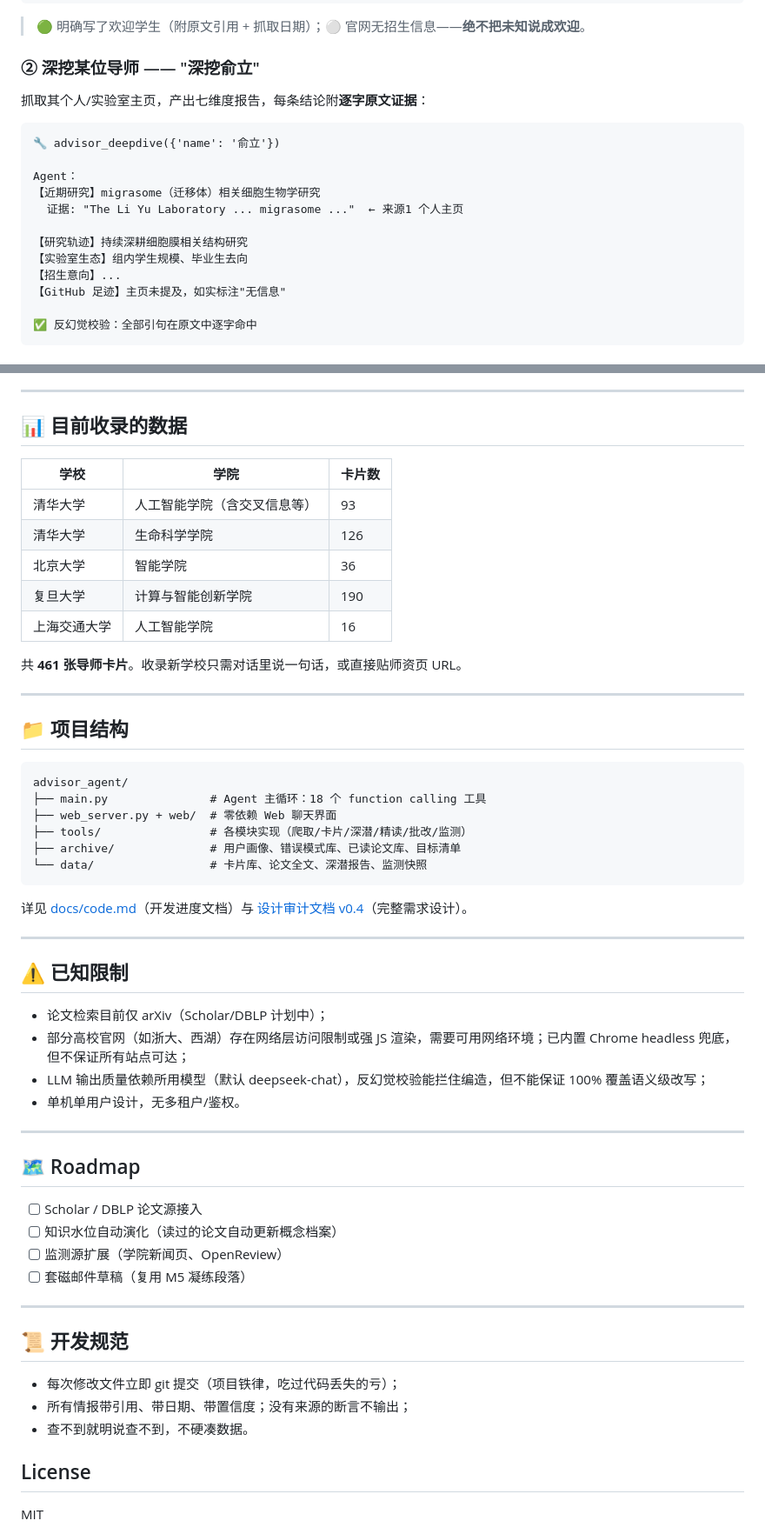
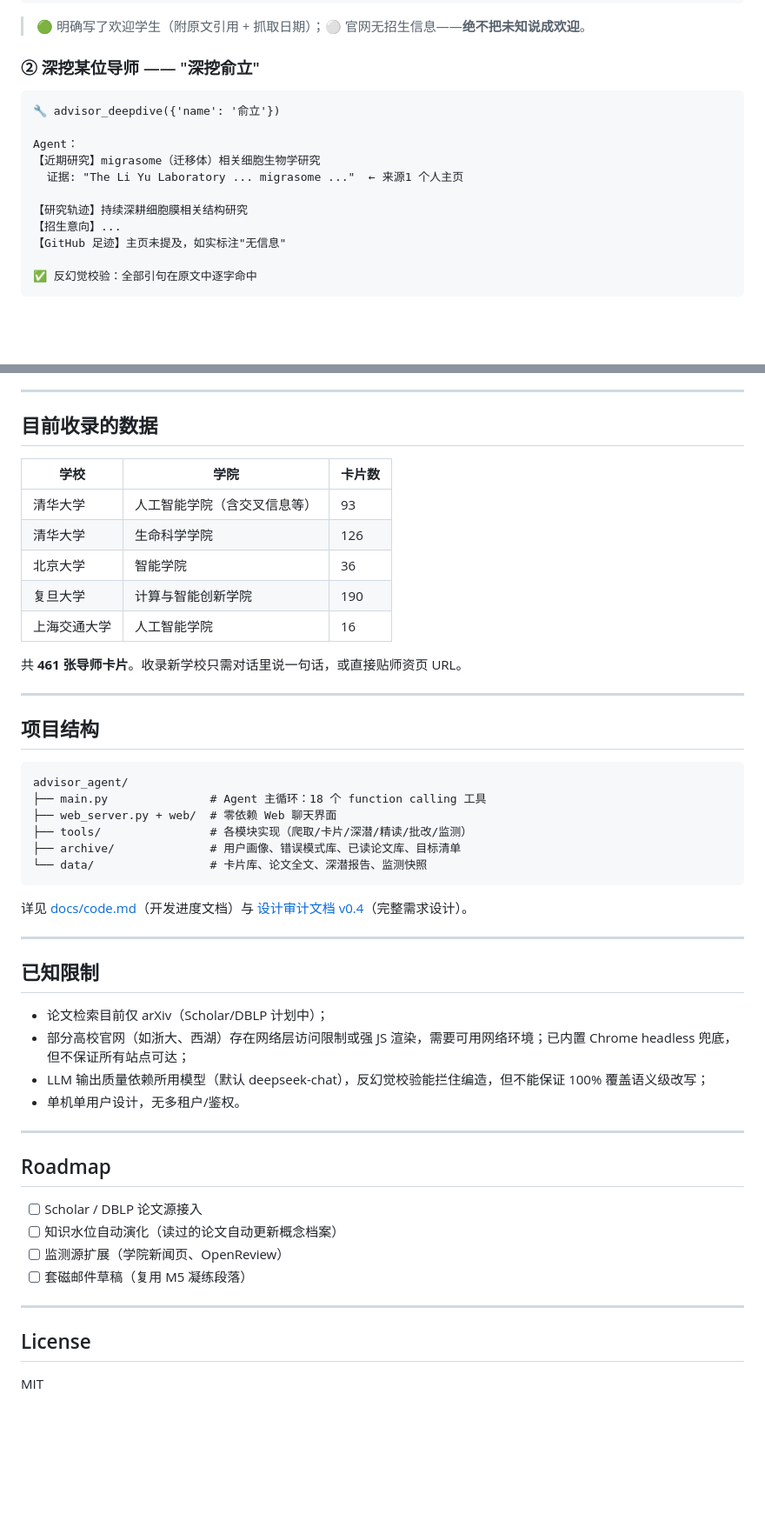
Before and after one commit to Vankleben/advisor-agent, a Markdown page: README.md, 2 parts joined by grey strips. Shown at 87% size. Rendered like a GitHub page; blank space fills up the shorter version.

````diff
--- a/README.md
+++ b/README.md
@@ -61,8 +72,6 @@ Agent：北大智能学院共收录 36 位老师：
 
 ### ② 深挖某位导师 —— "深挖俞立"
 
-抓取其个人/实验室主页，产出七维度报告，每条结论附**逐字原文证据**：
-
 ```
 🔧 advisor_deepdive({'name': '俞立'})
 
@@ -71,7 +80,6 @@ Agent：
   证据: "The Li Yu Laboratory ... migrasome ..."  ← 来源1 个人主页
 
 【研究轨迹】持续深耕细胞膜相关结构研究
-【实验室生态】组内学生规模、毕业生去向
 【招生意向】...
 【GitHub 足迹】主页未提及，如实标注"无信息"
 
@@ -212,7 +198,7 @@ python web_server.py    # 浏览器打开 http://127.0.0.1:8080
 
 ---
 
-## 📊 目前收录的数据
+## 目前收录的数据
 
 | 学校 | 学院 | 卡片数 |
 |---|---|---|
@@ -226,7 +212,7 @@ python web_server.py    # 浏览器打开 http://127.0.0.1:8080
 
 ---
 
-## 📁 项目结构
+## 项目结构
 
 ```
 advisor_agent/
@@ -241,7 +227,7 @@ advisor_agent/
 
 ---
 
-## ⚠️ 已知限制
+## 已知限制
 
 - 论文检索目前仅 arXiv（Scholar/DBLP 计划中）；
 - 部分高校官网（如浙大、西湖）存在网络层访问限制或强 JS 渲染，需要可用网络环境；已内置 Chrome headless 兜底，但不保证所有站点可达；
@@ -250,7 +236,7 @@ advisor_agent/
 
 ---
 
-## 🗺️ Roadmap
+## Roadmap
 
 - [ ] Scholar / DBLP 论文源接入
 - [ ] 知识水位自动演化（读过的论文自动更新概念档案）
@@ -259,12 +245,6 @@ advisor_agent/
 
 ---
 
-## 📜 开发规范
-
-- 每次修改文件立即 git 提交（项目铁律，吃过代码丢失的亏）；
-- 所有情报带引用、带日期、带置信度；没有来源的断言不输出；
-- 查不到就明说查不到，不硬凑数据。
-
 ## License
 
 MIT
````
Also changed, not shown: other parts of README.md (+30 -41 lines).
